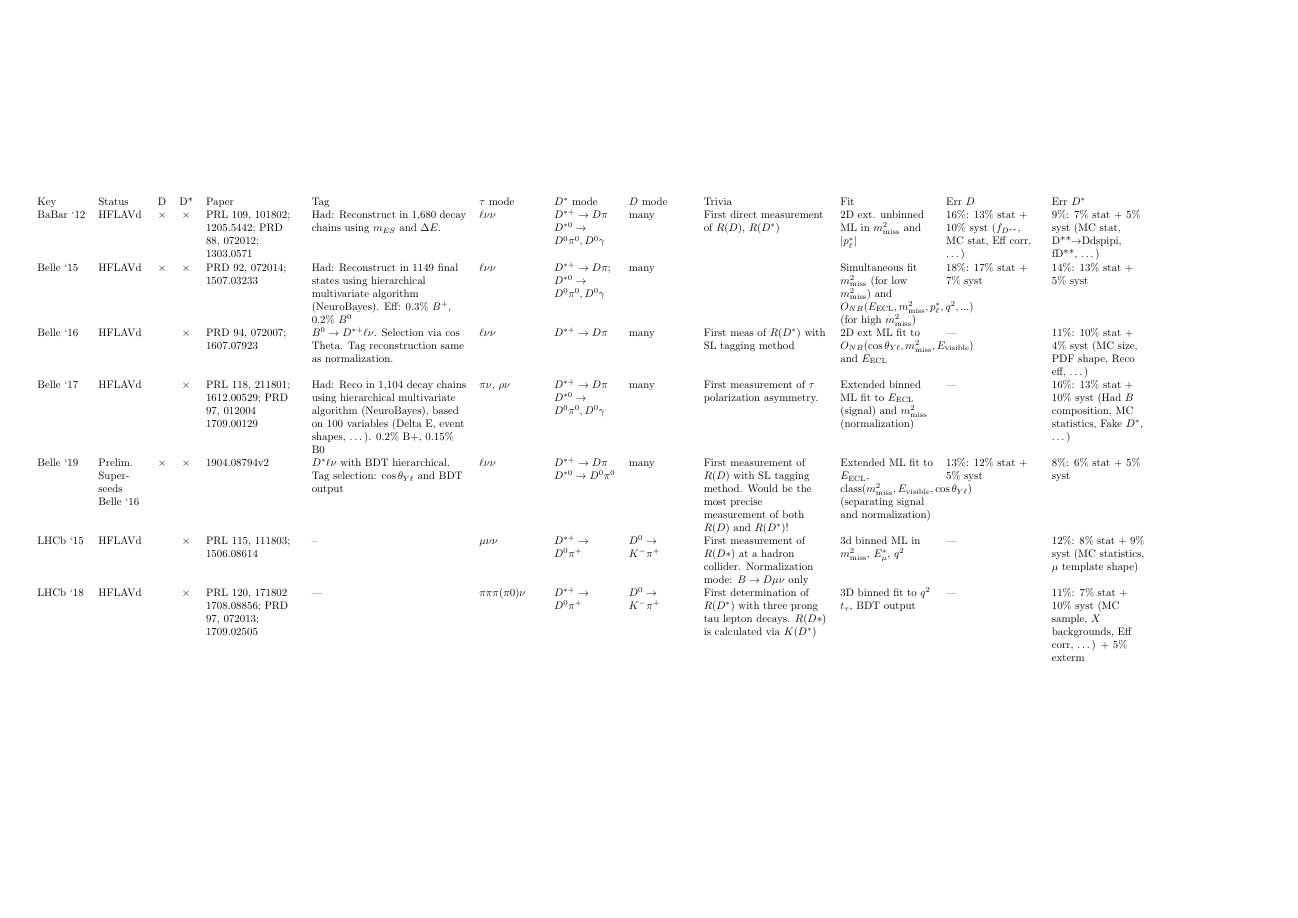
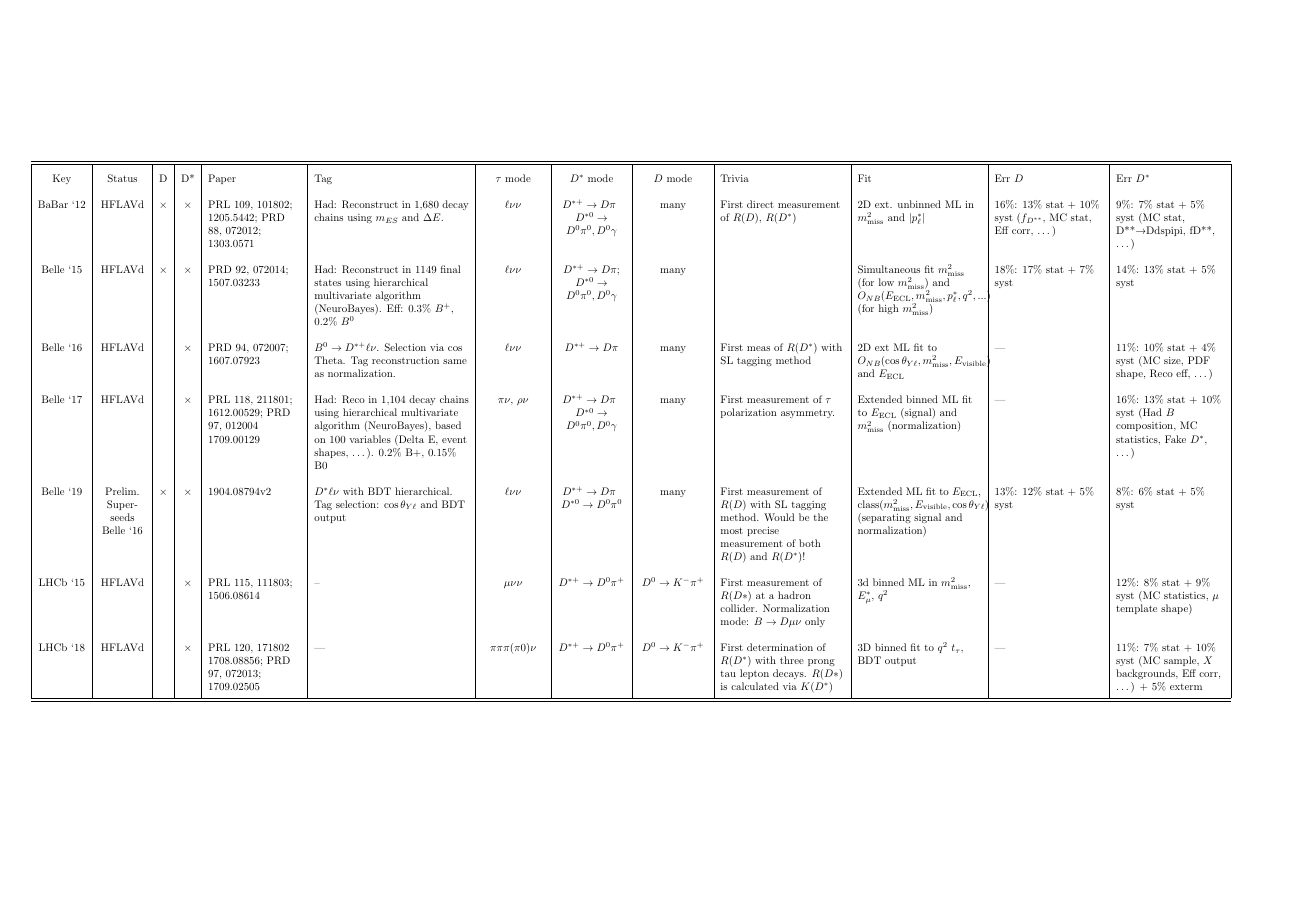
Before and after one commit to klieret/rd-rds-overview, a LaTeX document (main.tex): the whole page. Compiled offline with pdfLaTeX.

Commit message:
Hlines and clearer code

```diff
--- a/main.tex
+++ b/main.tex
@@ -5,14 +5,31 @@
 \input{shortcuts.tex}
 \thispagestyle{empty}
 \usepackage{tabularx}
-
 \newcolumntype{L}[1]{>{\raggedright\arraybackslash}p{#1}}
 \newcolumntype{C}[1]{>{\centering\arraybackslash}p{#1}}
 \newcolumntype{R}[1]{>{\raggedleft\arraybackslash}p{#1}}
+\renewcommand{\arraystretch}{2}
 \begin{document}
     \begin{table}[]
-        \begin{tabular}{lL{1.5cm}ccL{3cm}L{5cm}L{2cm}L{2cm}L{2cm}L{4cm}L{3cm}L{3cm}L{3cm}}
+        \begin{tabular}{
+                |c % key
+                |C{1.5cm} % status
+                |c % d
+                |c % d*
+                |L{3cm} % paper
+                |L{5cm} % tag
+                |C{2cm} % t
+                |C{2.2cm} % D*
+                |C{2.2cm} % D
+                |L{4cm} % trivia
+                |L{4cm} % fit
+                |L{3.5cm} % errd
+                |L{3.5cm} % errds
+                |
+                }
+            \hline\hline
             \input{table.tex}
+            \\\hline\hline
         \end{tabular}
     \end{table}
 \end{document}
```
